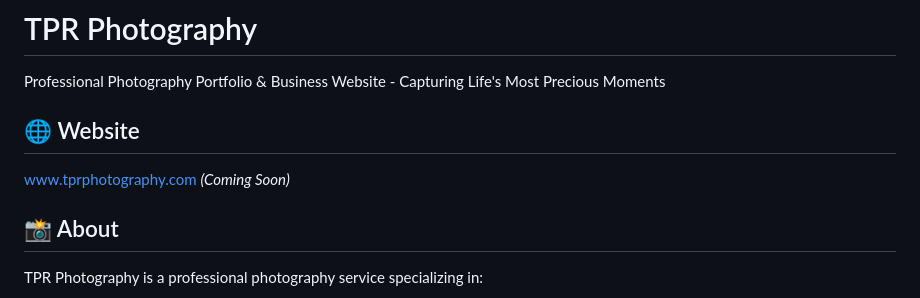
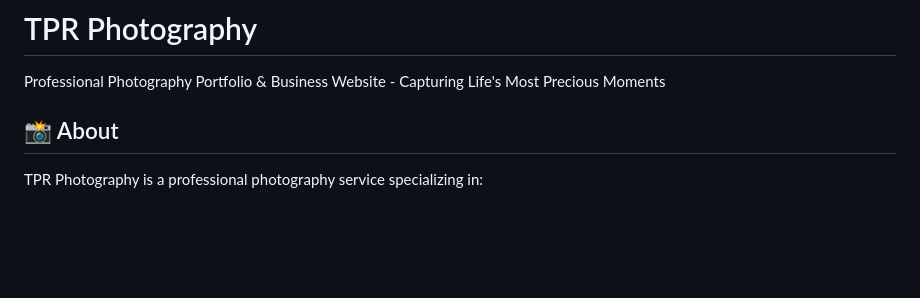
Before and after one commit to phani-builds/tpr-photography, a Markdown page: README.md, the part around the change. GitHub-like rendering; blank space fills up the shorter version.

```diff
--- a/README.md
+++ b/README.md
@@ -1,9 +1,6 @@
 # TPR Photography
 
 Professional Photography Portfolio & Business Website - Capturing Life's Most Precious Moments
-
-## 🌐 Website
-[www.tprphotography.com](#) *(Coming Soon)*
 
 ## 📸 About
 TPR Photography is a professional photography service specializing in:
```
